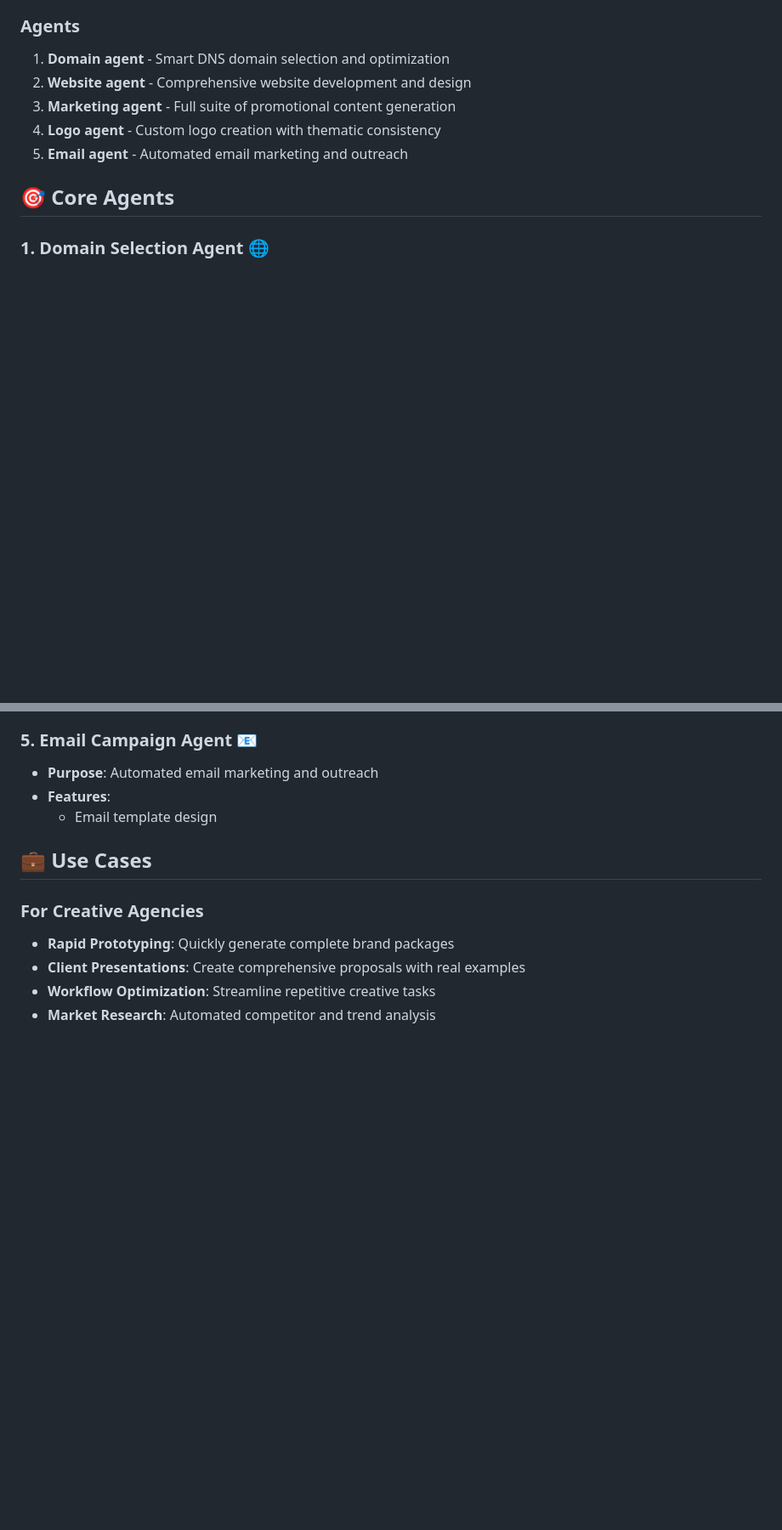
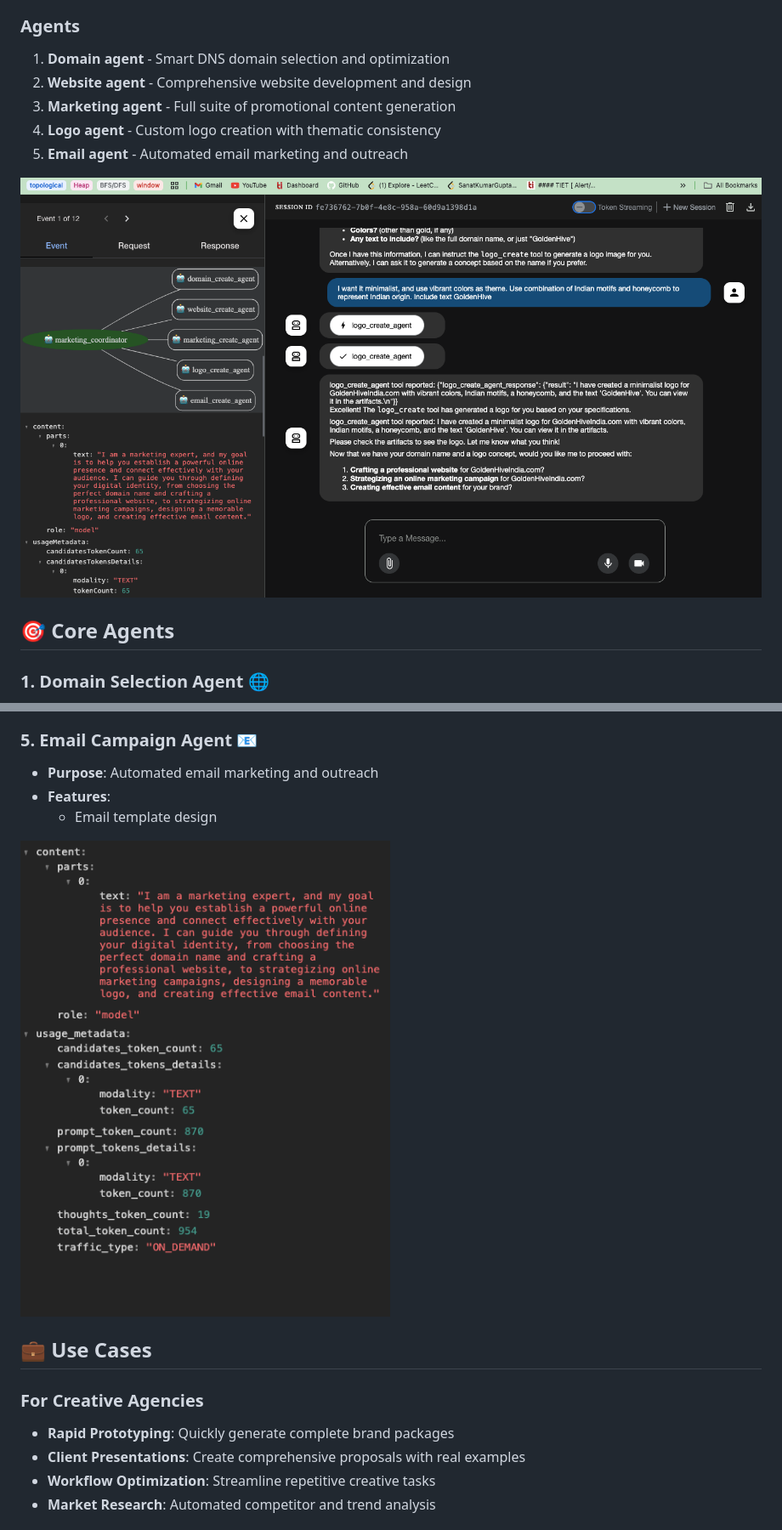
Before and after one commit to SKG24/Marketing-Agency, a Markdown page: Readme.md, 2 parts joined by grey strips. Shown: that part at 85% size. Rendered like a GitHub page; blank space fills up the shorter version.

```diff
--- a/Readme.md
+++ b/Readme.md
@@ -12,6 +12,8 @@ This AI-powered assistant enhances creative agency capabilities through a sophis
 3. **Marketing agent** - Full suite of promotional content generation
 4. **Logo agent** - Custom logo creation with thematic consistency
 5. **Email agent** - Automated email marketing and outreach
+
+![Image](https://github.com/SKG24/Marketing-Agency/blob/main/event_detail.png)
 
 ## 🎯 Core Agents
 
@@ -59,6 +61,9 @@ This AI-powered assistant enhances creative agency capabilities through a sophis
 - **Features**:
   - Email template design
 
+
+![Image](https://github.com/SKG24/Marketing-Agency/blob/main/event.png)
+
 ## 💼 Use Cases
 
 ### For Creative Agencies
```
Also changed, not shown: other parts of Readme.md (+2 -0 lines).
